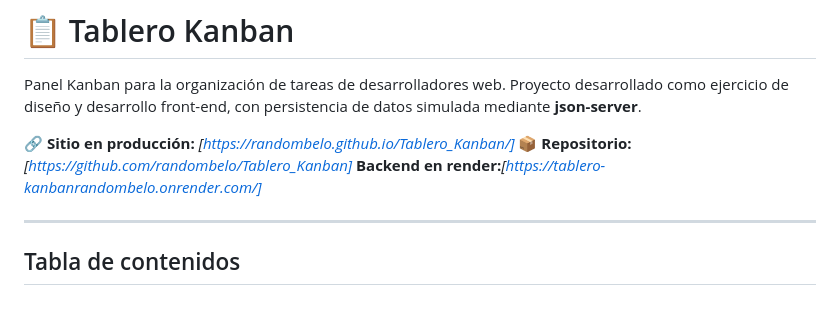
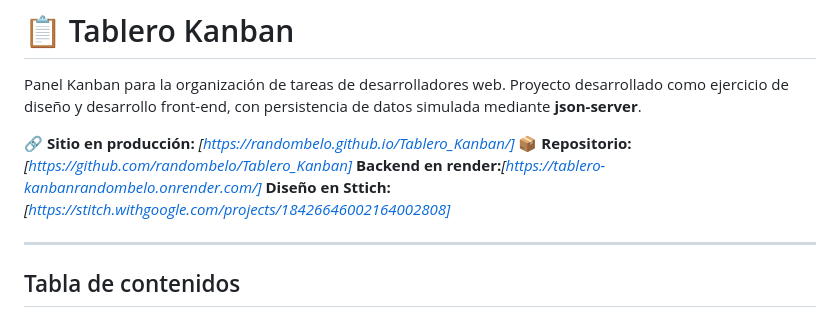
Before and after one commit to randombelo/Tablero_Kanban, a Markdown page: README.md, the part around the change. GitHub-like rendering.

Commit message:
fix: adding sttich url to readme

```diff
--- a/README.md
+++ b/README.md
@@ -5,6 +5,7 @@ Panel Kanban para la organización de tareas de desarrolladores web. Proyecto de
 🔗 **Sitio en producción:** _[https://randombelo.github.io/Tablero_Kanban/]_
 📦 **Repositorio:** _[https://github.com/randombelo/Tablero_Kanban]_
 **Backend en render:**_[https://tablero-kanbanrandombelo.onrender.com/]_
+**Diseño en Sttich:**_[https://stitch.withgoogle.com/projects/18426646002164002808]_
 
 ---
 
```
